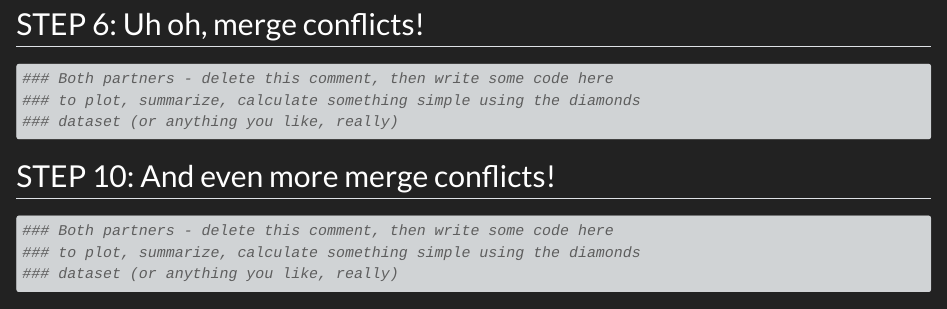
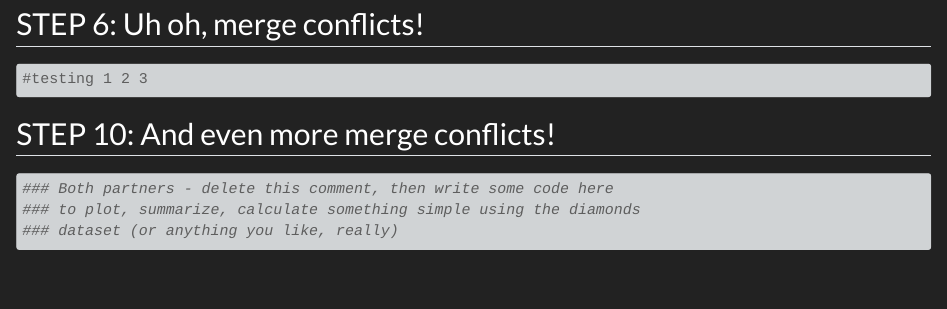
Before and after one commit to jjlandes/wild_git_collab, a Quarto document (git_wild.qmd): the page in a window 1100 px wide, from 1510 px down. Rendered offline with R 4.5, knitr and Pandoc in place of Quarto, with nearby package versions.

Commit message:
added text

````diff
--- a/git_wild.qmd
+++ b/git_wild.qmd
@@ -37,9 +37,7 @@ ggplot(diamonds, aes(x = cut, y = price)) +
 ## STEP 6: Uh oh, merge conflicts!
 
 ```{r break-it-1}
-### Both partners - delete this comment, then write some code here
-### to plot, summarize, calculate something simple using the diamonds
-### dataset (or anything you like, really)
+#testing 1 2 3
 ```
 
 ## STEP 10: And even more merge conflicts!
````
